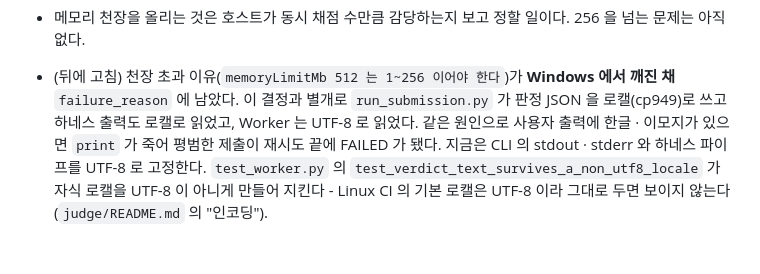
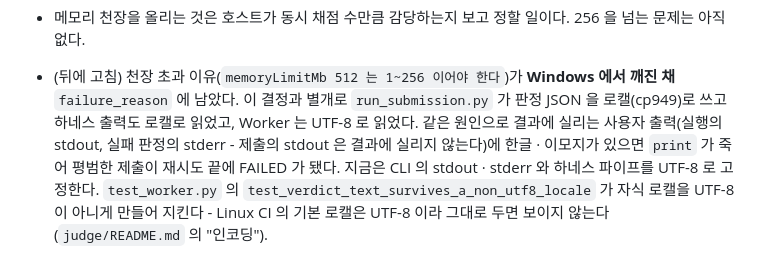
Before and after one commit to gumwoo/codesprint-agent, a Markdown page: docs/adr/0058-judging-uses-the-problems-own-limits.md, the part around the change. GitHub-like rendering.

```diff
--- a/docs/adr/0058-judging-uses-the-problems-own-limits.md
+++ b/docs/adr/0058-judging-uses-the-problems-own-limits.md
@@ -125,7 +125,8 @@ Worker 가 그 디렉터리를 보게 하고(`worker.PROBLEMS`), 같은 코드
 - 메모리 천장을 올리는 것은 호스트가 동시 채점 수만큼 감당하는지 보고 정할 일이다. 256 을 넘는 문제는 아직 없다.
 - (뒤에 고침) 천장 초과 이유(`memoryLimitMb 512 는 1~256 이어야 한다`)가 **Windows 에서 깨진 채** `failure_reason`
   에 남았다. 이 결정과 별개로 `run_submission.py` 가 판정 JSON 을 로캘(cp949)로 쓰고 하네스 출력도 로캘로 읽었고,
-  Worker 는 UTF-8 로 읽었다. 같은 원인으로 사용자 출력에 한글 · 이모지가 있으면 `print` 가 죽어 평범한 제출이
+  Worker 는 UTF-8 로 읽었다. 같은 원인으로 결과에 실리는 사용자 출력(실행의 stdout, 실패 판정의 stderr - 제출의 stdout 은 결과에 실리지 않는다)에
+  한글 · 이모지가 있으면 `print` 가 죽어 평범한 제출이
   재시도 끝에 FAILED 가 됐다. 지금은 CLI 의 stdout · stderr 와 하네스 파이프를 UTF-8 로 고정한다.
   `test_worker.py` 의 `test_verdict_text_survives_a_non_utf8_locale` 가 자식 로캘을 UTF-8 이 아니게 만들어
   지킨다 - Linux CI 의 기본 로캘은 UTF-8 이라 그대로 두면 보이지 않는다(`judge/README.md` 의 "인코딩").
```
Also changed, not shown: judge/README.md (+1 -1 lines).
